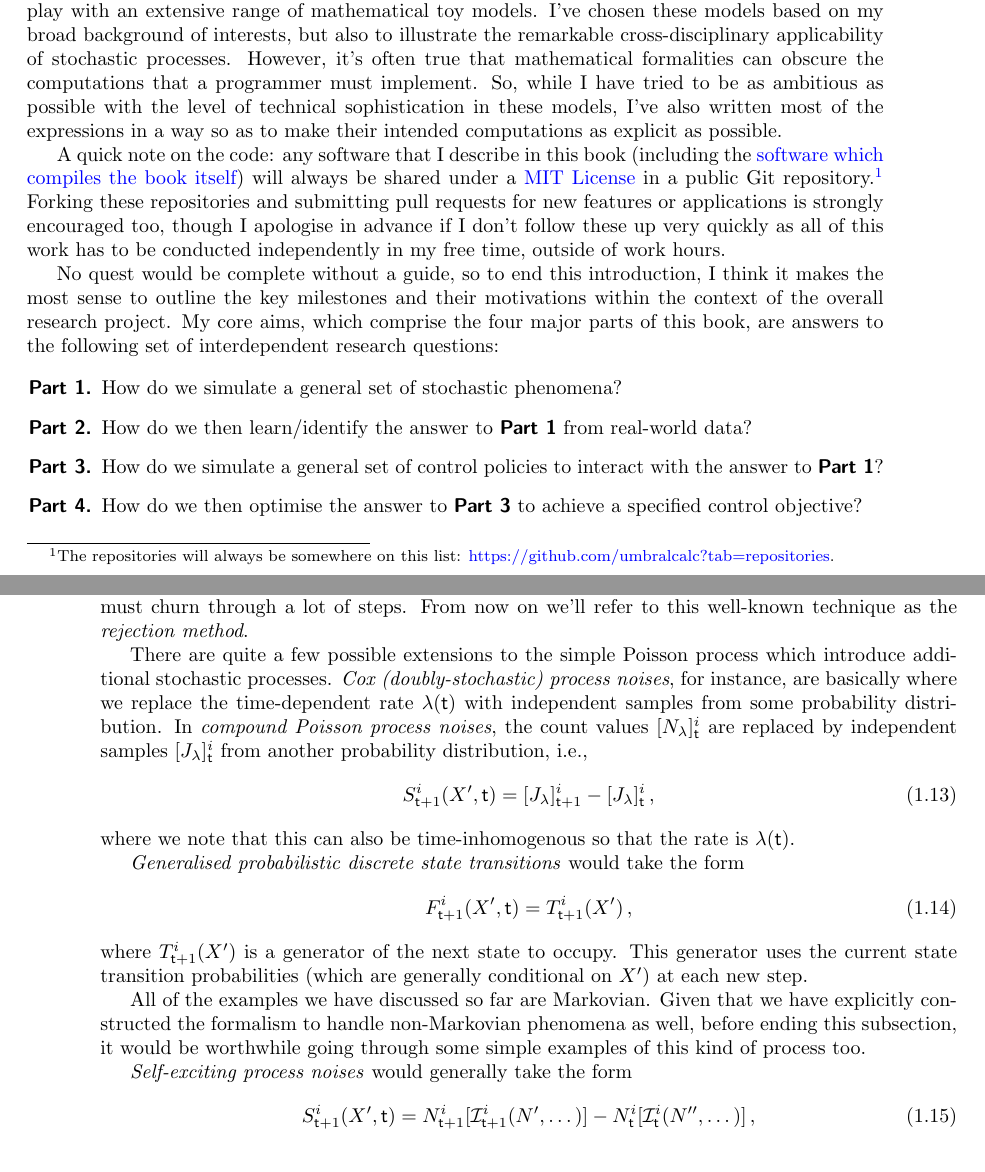
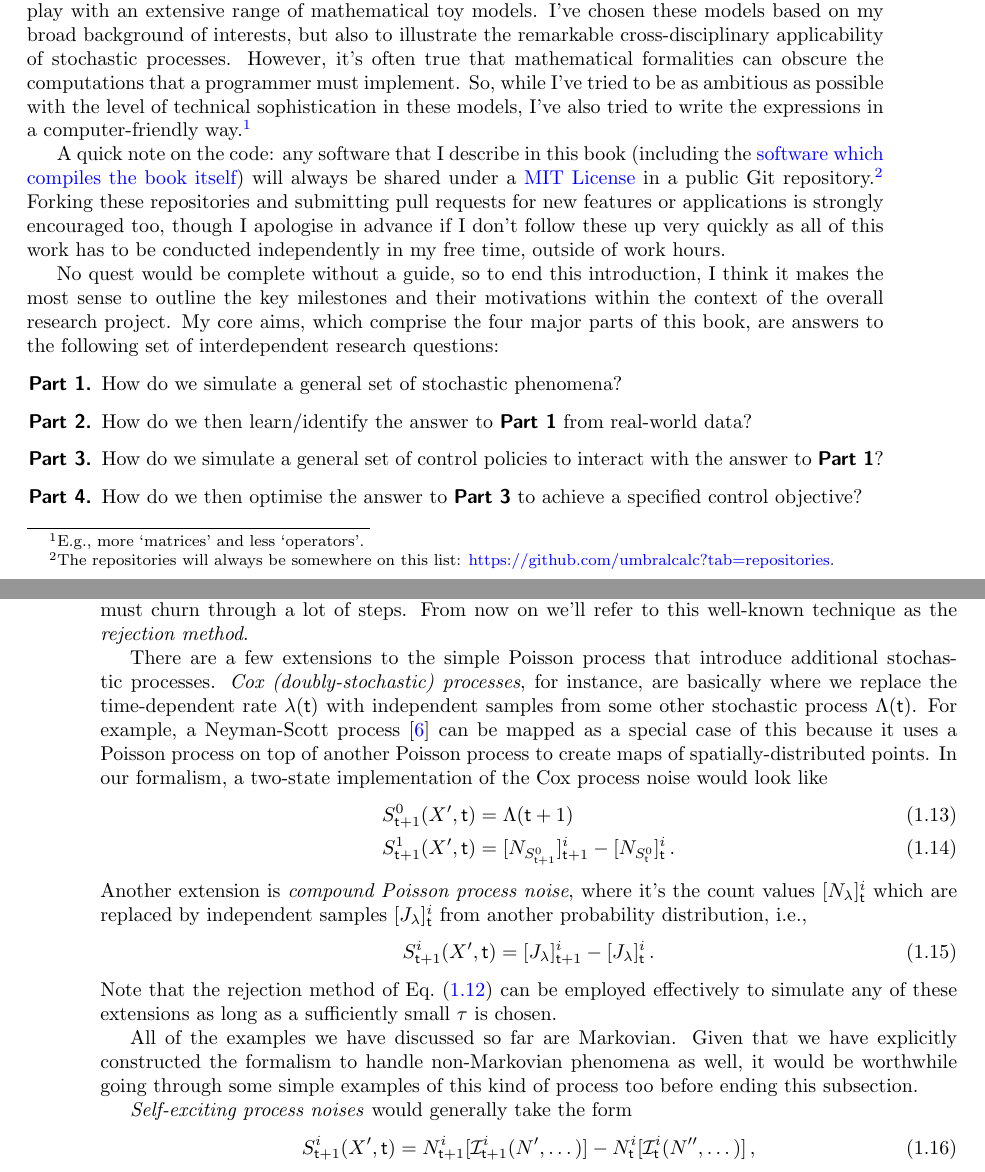
Before and after one commit to umbralcalc/worlds-of-observation, a LaTeX book (book.tex): two parts of pages 3 and 12 of 47, joined at a grey line, cut so that both start at the same text. Compiled offline with pdfLaTeX.

Commit message:
added more text around jump proc + intro

```diff
--- a/book.tex
+++ b/book.tex
@@ -94,7 +94,7 @@
 
 The book accompanies a lot of new open-source scientific software, written predominantly in \href{https://www.python.org/}{Python} and \href{https://go.dev/}{Go}. A major motivation for creating these new tools is to prepare a foundation of code from which to develop new and more complex applications. I also hope that the resulting framework will enable anyone to explore and study new phenomena effectively, regardless of their scientific background.
 
-The need to properly test all this software has also provided a wonderful excuse to study and play with an extensive range of mathematical toy models. I've chosen these models based on my broad background of interests, but also to illustrate the remarkable cross-disciplinary applicability of stochastic processes. However, it's often true that mathematical formalities can obscure the computations that a programmer must implement. So, while I have tried to be as ambitious as possible with the level of technical sophistication in these models, I've also written most of the expressions in a way so as to make their intended computations as explicit as possible.
+The need to properly test all this software has also provided a wonderful excuse to study and play with an extensive range of mathematical toy models. I've chosen these models based on my broad background of interests, but also to illustrate the remarkable cross-disciplinary applicability of stochastic processes. However, it's often true that mathematical formalities can obscure the computations that a programmer must implement. So, while I've tried to be as ambitious as possible with the level of technical sophistication in these models, I've also tried to write the expressions in a computer-friendly way.\footnote{E.g., more `matrices' and less `operators'.}
 
 A quick note on the code: any software that I describe in this book (including the \href{https://github.com/umbralcalc/diffusing-ideas}{software which compiles the book itself}) will always be shared under a \href{https://opensource.org/licenses/MIT}{MIT License} in a public Git repository.\footnote{The repositories will always be somewhere on this list: \href{https://github.com/umbralcalc?tab=repositories}{https://github.com/umbralcalc?tab=repositories}.} Forking these repositories and submitting pull requests for new features or applications is strongly encouraged too, though I apologise in advance if I don't follow these up very quickly as all of this work has to be conducted independently in my free time, outside of work hours.
 
@@ -211,23 +211,22 @@ p({\sf event}) &= \frac{\lambda ({\sf t})}{\lambda ({\sf t}) + \frac{1}{\tau}}\,
 %%
 This idea can be applied to phenomena with an arbitrary number of events and works well as a generalised approach to event-based simulation, though its main limitation is worth remembering; in order to make the approximation good, $\tau$ often must be quite small and hence our simulator must churn through a lot of steps. From now on we'll refer to this well-known technique as the \emph{rejection method}.
 
-There are quite a few possible extensions to the simple Poisson process which introduce additional stochastic processes. \emph{Cox (doubly-stochastic) process noises}, for instance, are basically where we replace the time-dependent rate $\lambda ({\sf t})$ with independent samples from some probability distribution. In \emph{compound Poisson process noises}, the count values $[N_{\lambda}]^i_{\sf t}$ are replaced by independent samples $[J_{\lambda}]^i_{\sf t}$ from another probability distribution, i.e.,
+There are a few extensions to the simple Poisson process that introduce additional stochastic processes. \emph{Cox (doubly-stochastic) processes}, for instance, are basically where we replace the time-dependent rate $\lambda ({\sf t})$ with independent samples from some other stochastic process $\Lambda ({\sf t})$. For example, a Neyman-Scott process~\cite{neyman1958statistical} can be mapped as a special case of this because it uses a Poisson process on top of another Poisson process to create maps of spatially-distributed points. In our formalism, a two-state implementation of the Cox process noise would look like
 %%
 \begin{align}
-S^{i}_{{\sf t}+1}(X',{\sf t}) &= [J_{\lambda}]^i_{{\sf t}+1}-[J_{\lambda}]^i_{\sf t}\,,
+S^{0}_{{\sf t}+1}(X',{\sf t}) &= \Lambda ({\sf t}+1) \\
+S^{1}_{{\sf t}+1}(X',{\sf t}) &= [N_{S^{0}_{{\sf t}+1}}]^i_{{\sf t}+1}-[N_{S^{0}_{{\sf t}}}]^i_{\sf t}\,.
 \end{align}
 %%
-where we note that this can also be time-inhomogenous so that the rate is $\lambda ({\sf t})$.
-
-\emph{Generalised probabilistic discrete state transitions} would take the form
+Another extension is \emph{compound Poisson process noise}, where it's the count values $[N_{\lambda}]^i_{\sf t}$ which are replaced by independent samples $[J_{\lambda}]^i_{\sf t}$ from another probability distribution, i.e.,
 %%
 \begin{align}
-& F^{i}_{{\sf t}+1}(X',{\sf t}) = T^i_{{\sf t}+1}(X')\,,
+S^{i}_{{\sf t}+1}(X',{\sf t}) &= [J_{\lambda}]^i_{{\sf t}+1}-[J_{\lambda}]^i_{\sf t}\,.
 \end{align}
 %%
-where $T^i_{{\sf t}+1}(X')$ is a generator of the next state to occupy. This generator uses the current state transition probabilities (which are generally conditional on $X'$) at each new step.
+Note that the rejection method of Eq.~(\ref{eq:rejection}) can be employed effectively to simulate any of these extensions as long as a sufficiently small $\tau$ is chosen.
 
-All of the examples we have discussed so far are Markovian. Given that we have explicitly constructed the formalism to handle non-Markovian phenomena as well, before ending this subsection, it would be worthwhile going through some simple examples of this kind of process too.
+All of the examples we have discussed so far are Markovian. Given that we have explicitly constructed the formalism to handle non-Markovian phenomena as well, it would be worthwhile going through some simple examples of this kind of process too before ending this subsection.
 
 \emph{Self-exciting process noises} would generally take the form
 %%
```
Also changed, not shown: book.bib (+11 -0 lines), book.bbl, book.pdf, book.tex (2 more changed lines), 1 other file.
